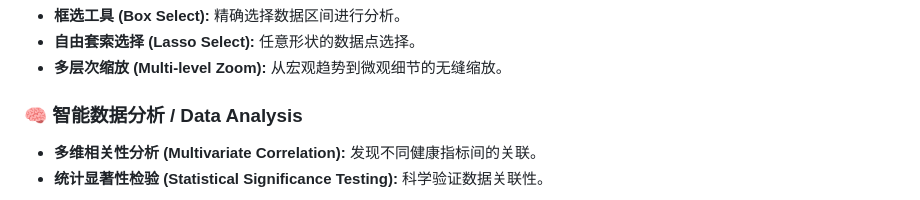
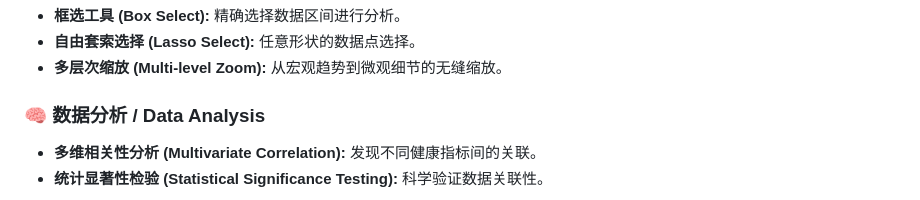
Before and after one commit to xiaojamie/SeeMyStats, a Markdown page: README.md, the part around the change. Drawn GitHub-style.

```diff
--- a/README.md
+++ b/README.md
@@ -17,7 +17,7 @@
 - **自由套索选择 (Lasso Select):** 任意形状的数据点选择。
 - **多层次缩放 (Multi-level Zoom):** 从宏观趋势到微观细节的无缝缩放。
 
-### 🧠 智能数据分析 / Data Analysis
+### 🧠 数据分析 / Data Analysis
 - **多维相关性分析 (Multivariate Correlation):** 发现不同健康指标间的关联。
 - **统计显著性检验 (Statistical Significance Testing):** 科学验证数据关联性。
 
```
